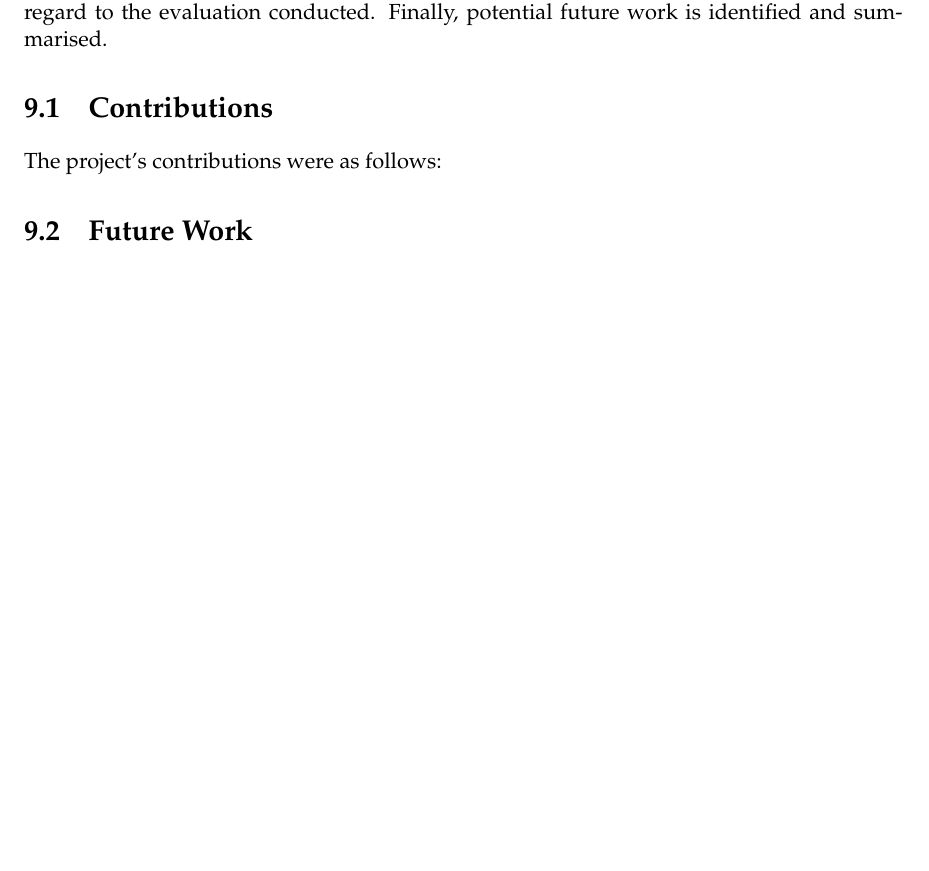
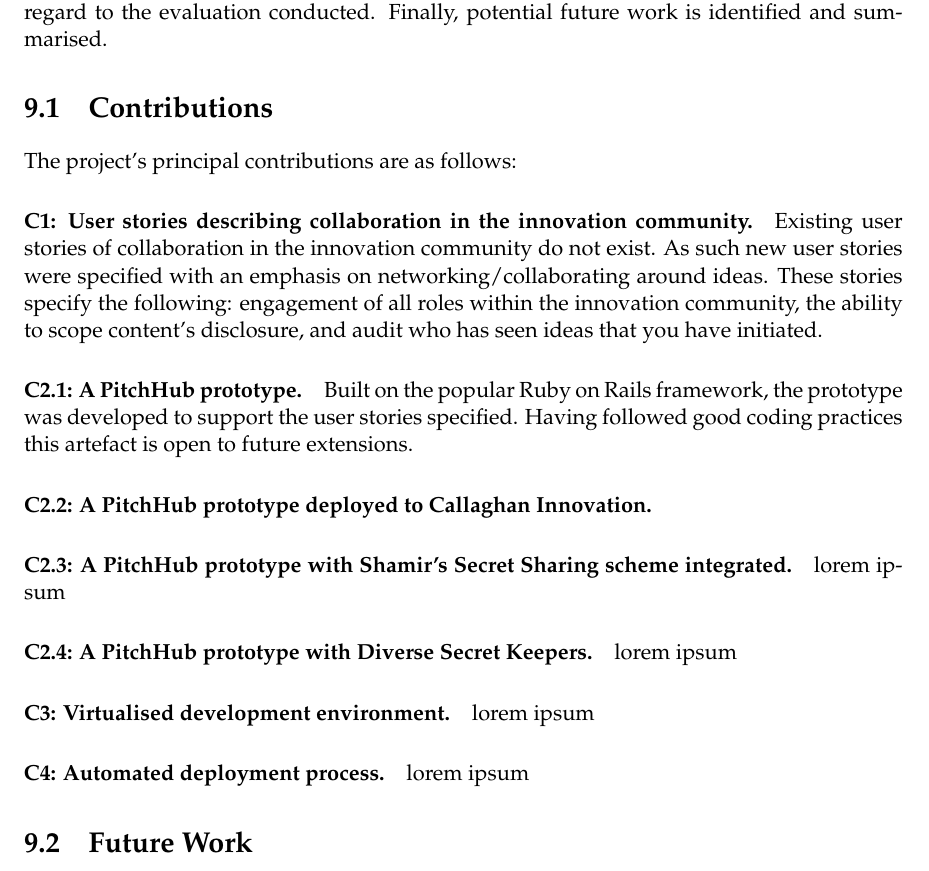
Before and after one commit to mrwinton/ENGR489_Report, a LaTeX thesis (proj_report_outline.tex, which reads 7_conclusion.tex): part of page 53 of 58, cut so that both start at the same text, the shorter picture padded with empty space. Compiled offline with pdfLaTeX.

Commit message:
contributions

```diff
--- a/7_conclusion.tex
+++ b/7_conclusion.tex
@@ -3,9 +3,36 @@
 This chapter discusses the project's contributions, and reflects on the requirements with regard to the evaluation conducted. Finally, potential future work is identified and summarised.
 
 \section{Contributions}
-The project's contributions were as follows:
+The project's principal contributions are as follows:
+
+\paragraph{C1: User stories describing collaboration in the innovation community.}
+
+Existing user stories of collaboration in the innovation community do not exist. As such new user stories were specified with an emphasis on networking/collaborating around ideas. These stories specify the following: engagement of all roles within the innovation community, the ability to scope content's disclosure, and audit who has seen ideas that you have initiated.
+
+\paragraph{C2.1: A PitchHub prototype.}
+
+Built on the popular Ruby on Rails framework, the prototype was developed to support the user stories specified. Having followed good coding practices this artefact is open to future extensions.
+
+\paragraph{C2.2: A PitchHub prototype deployed to Callaghan Innovation.}
 
 
+
+
+\paragraph{C2.3: A PitchHub prototype with Shamir's Secret Sharing scheme integrated.}
+
+lorem ipsum
+
+\paragraph{C2.4: A PitchHub prototype with Diverse Secret Keepers.}
+
+lorem ipsum
+
+\paragraph{C3: Virtualised development environment.}
+
+lorem ipsum
+
+\paragraph{C4: Automated deployment process.}
+
+lorem ipsum
 
 \section{Future Work}
 
```
